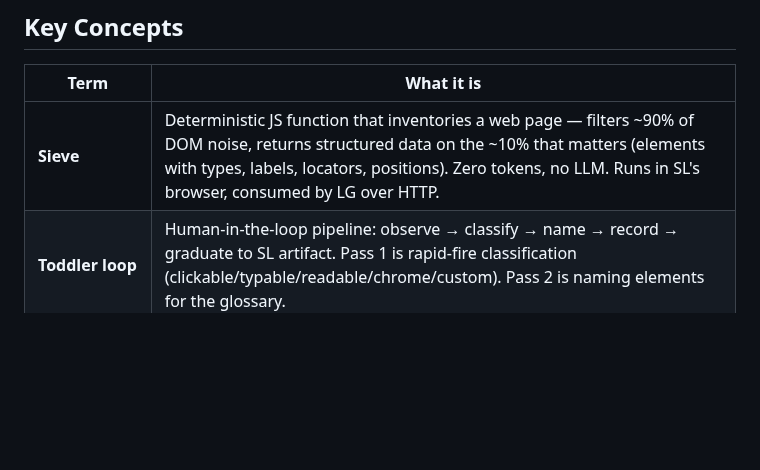
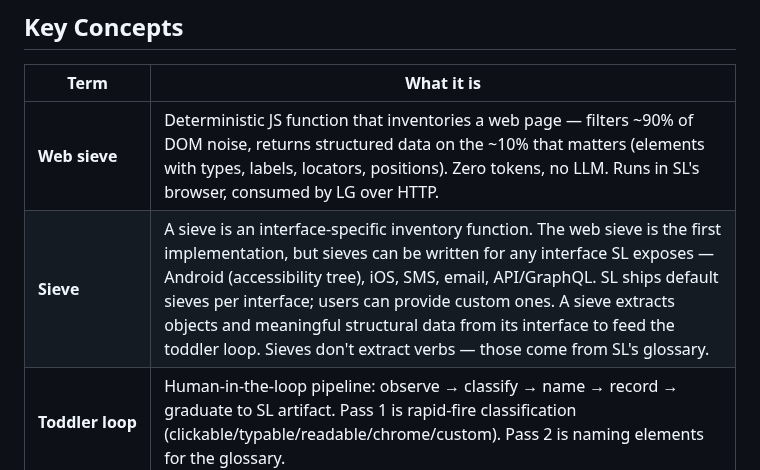
Before and after one commit to stephenchilcote-gauntlet/leftglove, a Markdown page: notes/feature-vision.md, the part around the change. Drawn GitHub-style; blank space fills up the shorter version.

Commit message:
Split sieve concept: web sieve (specific) vs sieve (interface-agnostic protocol) (leftglove-48a)
Co-Authored-By: Claude Opus 4.6 (1M context) <noreply@anthropic.com>

```diff
--- a/notes/feature-vision.md
+++ b/notes/feature-vision.md
@@ -38,7 +38,8 @@ build a map of the whole thing.
 
 | Term | What it is |
 |------|-----------|
-| **Sieve** | Deterministic JS function that inventories a web page — filters ~90% of DOM noise, returns structured data on the ~10% that matters (elements with types, labels, locators, positions). Zero tokens, no LLM. Runs in SL's browser, consumed by LG over HTTP. |
+| **Web sieve** | Deterministic JS function that inventories a web page — filters ~90% of DOM noise, returns structured data on the ~10% that matters (elements with types, labels, locators, positions). Zero tokens, no LLM. Runs in SL's browser, consumed by LG over HTTP. |
+| **Sieve** | A sieve is an interface-specific inventory function. The web sieve is the first implementation, but sieves can be written for any interface SL exposes — Android (accessibility tree), iOS, SMS, email, API/GraphQL. SL ships default sieves per interface; users can provide custom ones. A sieve extracts objects and meaningful structural data from its interface to feed the toddler loop. Sieves don't extract verbs — those come from SL's glossary. |
 | **Toddler loop** | Human-in-the-loop pipeline: observe → classify → name → record → graduate to SL artifact. Pass 1 is rapid-fire classification (clickable/typable/readable/chrome/custom). Pass 2 is naming elements for the glossary. |
 | **Observation** | A timestamped sieve snapshot — everything visible at a moment in time. Graph nodes are observations. Not "pages" — SPAs change content without changing URLs. |
 | **Intent region** | A named cluster of related elements that form a semantic unit (e.g., "Login" contains email, password, submit). Cross-interface — same intent, different bindings per platform. |
```
